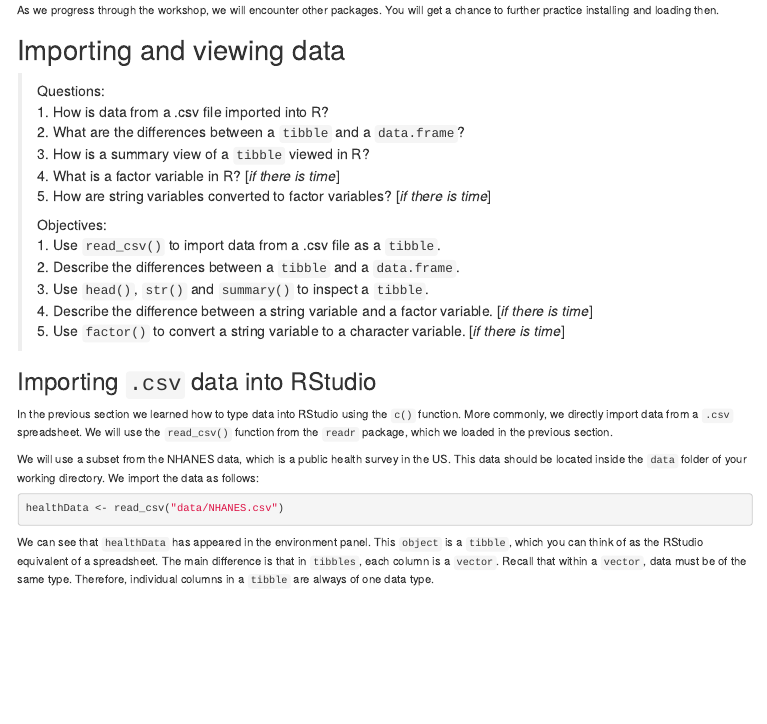
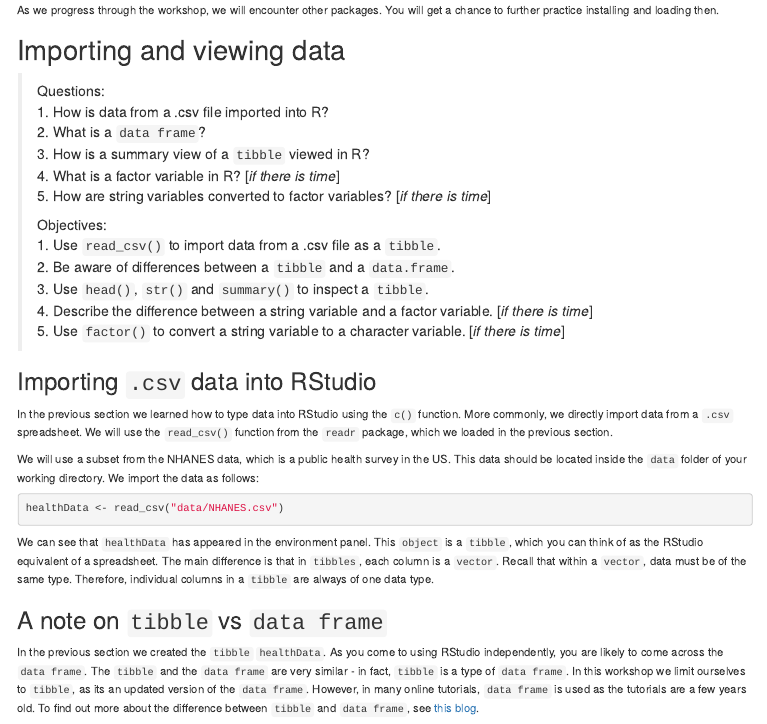
Before and after one commit to ezherman/msc-intro-R, an R Markdown document (workshop-rmd/workshop-rmd.Rmd): the page in a window 1100 px wide, from 4020 px down. The pictures show the output file workshop-rmd/workshop-rmd.html that the author committed with the source, opened offline.

Commit message:
Add tibble vs dataframe and adapt objectives and questions

```diff
--- a/workshop-rmd/workshop-rmd.Rmd
+++ b/workshop-rmd/workshop-rmd.Rmd
@@ -315,14 +315,14 @@ You will get a chance to further practice installing and loading then.
 
 > Questions:
 > 1. How is data from a .csv file imported into R?
-> 2. What are the differences between a `tibble` and a `data.frame`?
+> 2. What is a `data frame`?
 > 3. How is a summary view of a `tibble` viewed in R?
 > 4. What is a factor variable in R? [*if there is time*]
 > 5. How are string variables converted to factor variables? [*if there is time*]
 >
 > Objectives:
 > 1. Use `read_csv()` to import data from a .csv file as a `tibble`.
-> 2. Describe the differences between a `tibble` and a `data.frame`.
+> 2. Be aware of differences between a `tibble` and a `data.frame`.
 > 3. Use `head()`, `str()` and `summary()` to inspect a `tibble`.
 > 4. Describe the difference between a string variable and a factor variable.
 > [*if there is time*]
@@ -353,3 +353,16 @@ equivalent of a spreadsheet.
 The main difference is that in `tibbles`, each column is a `vector`.
 Recall that within a `vector`, data must be of the same type.
 Therefore, individual columns in a `tibble` are always of one data type.
+
+## A note on `tibble` vs `data frame`
+In the previous section we created the `tibble` `healthData`.
+As you come to using RStudio independently, you are likely to come
+across the `data frame`.
+The `tibble` and the `data frame` are very similar - in fact, `tibble` is a
+type of `data frame`.
+In this workshop we limit ourselves to `tibble`, as its an updated version of
+the `data frame`.
+However, in many online tutorials, `data frame` is used as the tutorials
+are a few years old.
+To find out more about the difference between `tibble` and `data frame`,
+see [this blog](https://www.jumpingrivers.com/blog/the-trouble-with-tibbles/).
```
Also changed, not shown: workshop-rmd/workshop-rmd.html.
